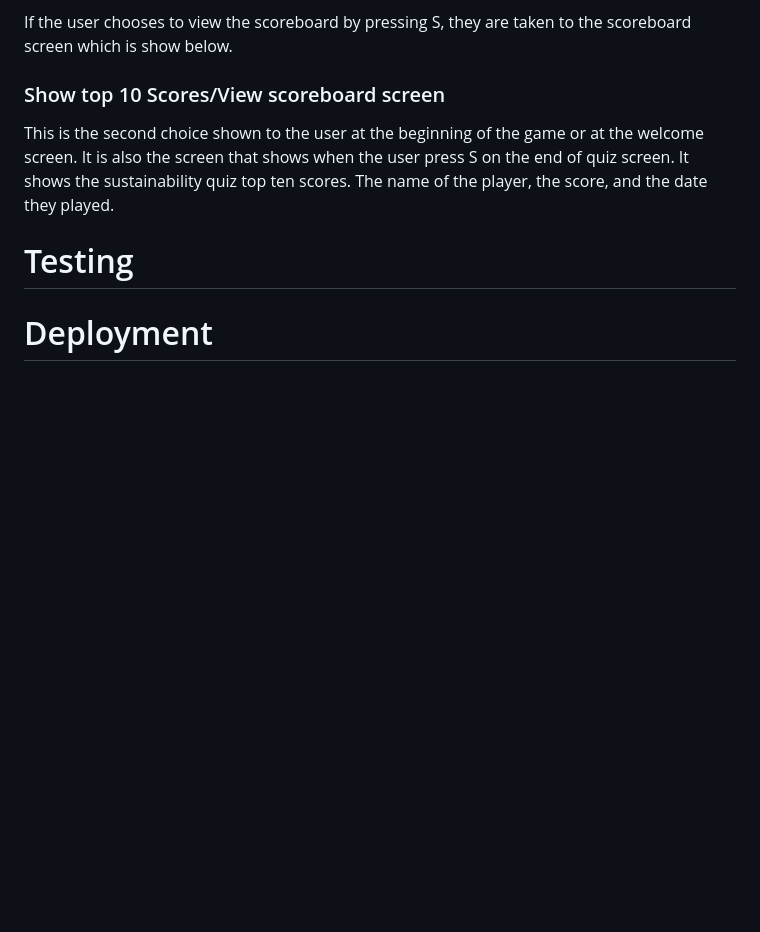
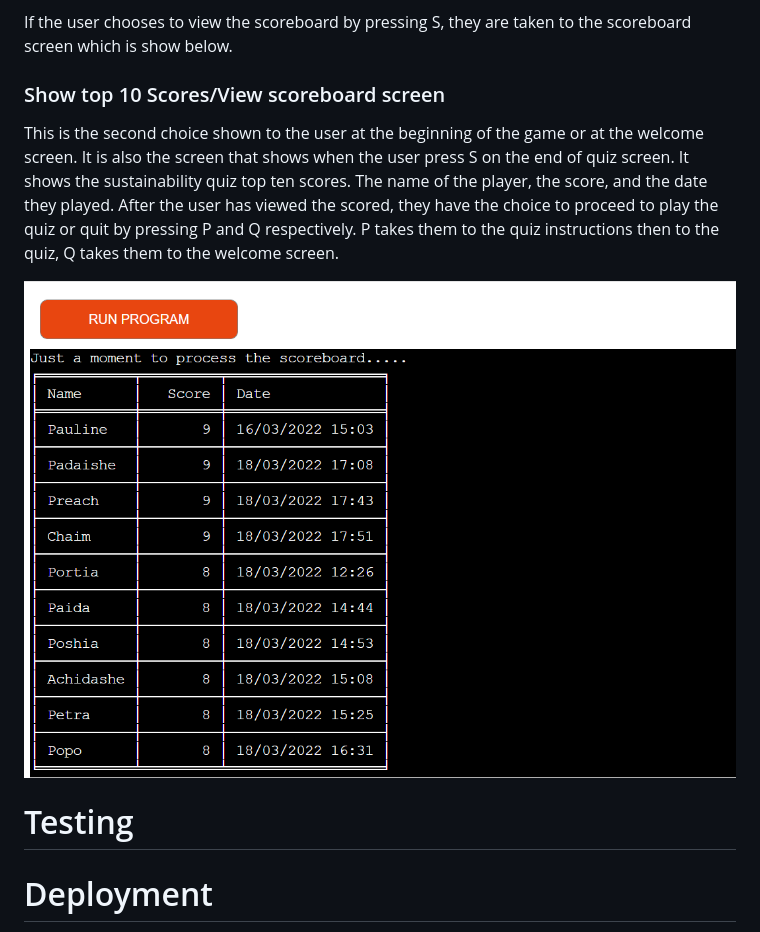
Before and after one commit to pauline-rugwevera/sustainability_quiz, a Markdown page: README.md, the part around the change printed below. Rendered like a GitHub page; pictures changed too: assets/images/Screenshot_98.png (added); blank space fills up the shorter version.

```diff
--- a/README.md
+++ b/README.md
@@ -47,7 +57,9 @@ If the user chooses to click the Run program button, they are taken to the welco
 If the user chooses to view the scoreboard by pressing S, they are taken to the scoreboard screen which is show below.
 
 ### Show top 10 Scores/View scoreboard screen
-This is the second choice shown to the user at the beginning of the game or at the welcome screen. It is also the screen that shows when the user press S on the end of quiz screen. It shows the sustainability quiz top ten scores. The name of the player, the score, and the date they played.
+This is the second choice shown to the user at the beginning of the game or at the welcome screen. It is also the screen that shows when the user press S on the end of quiz screen. It shows the sustainability quiz top ten scores. The name of the player, the score, and the date they played. After the user has viewed the scored, they have the choice to proceed to play the quiz or quit by pressing P and Q respectively. P takes them to the quiz instructions then to the quiz, Q takes them to the welcome screen.
+
+![topscores](assets/images/Screenshot_98.png)
 
 
 
```
Also changed, not shown: other parts of README.md (+10 -0 lines), assets/images/Screenshot_101.png (added), assets/images/Screenshot_102.png (added), assets/images/Screenshot_99.png (added).
